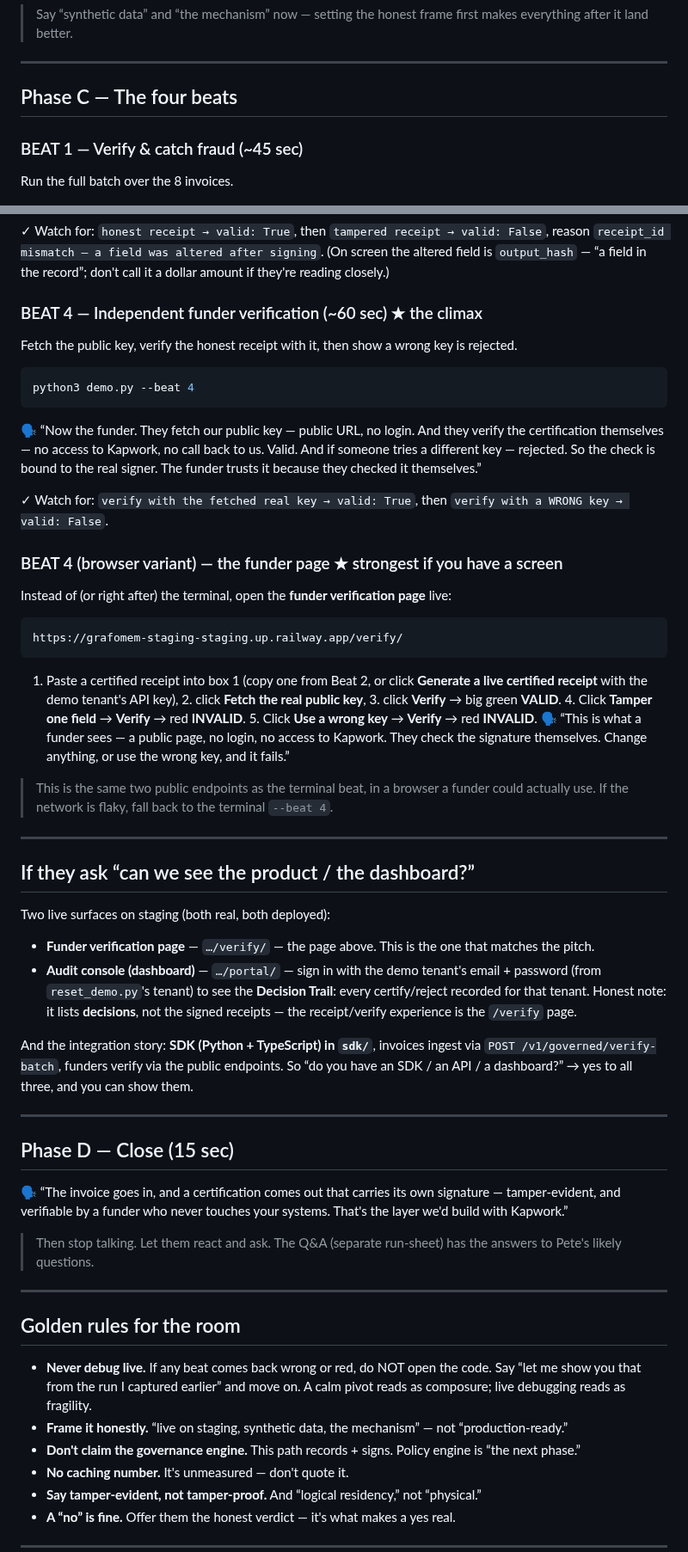
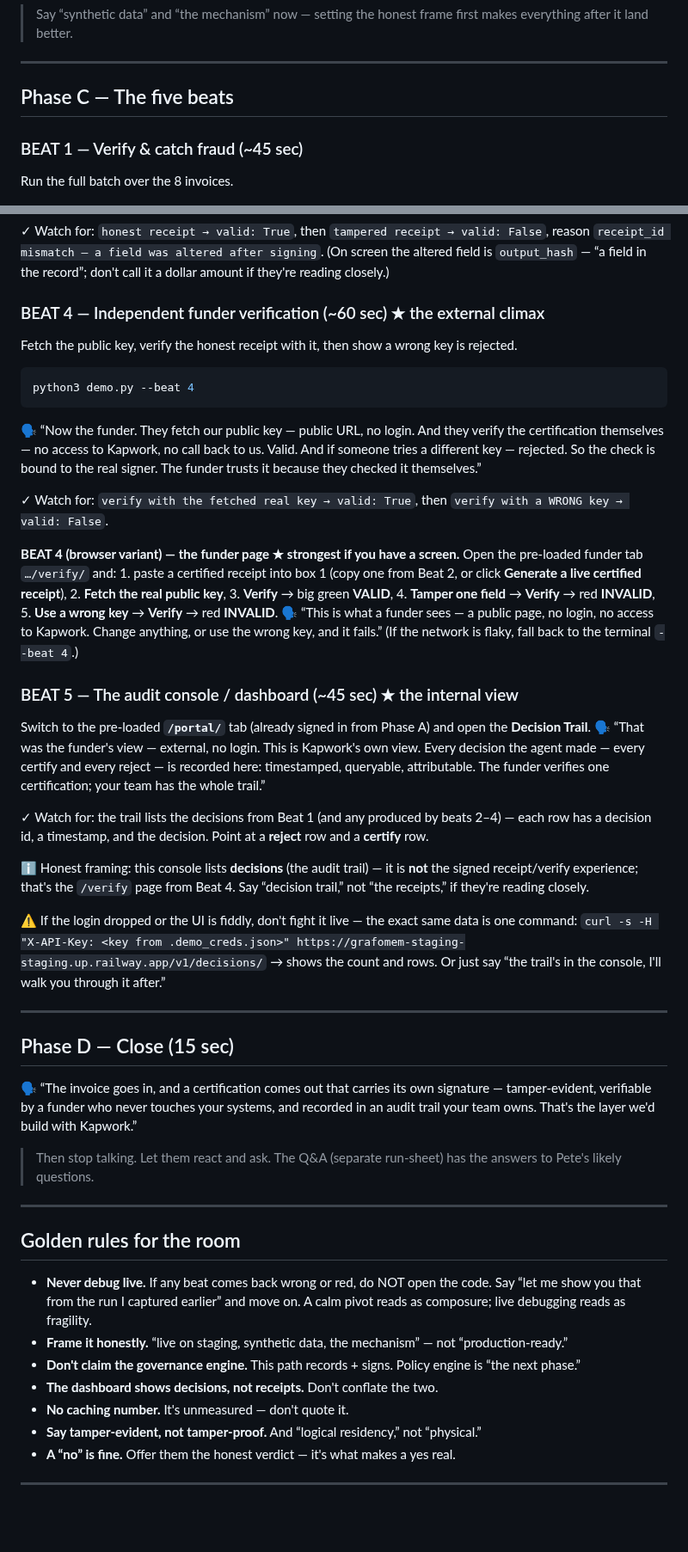
Before and after one commit to GNS-Foundation/grafomem, a Markdown page: demo/DEMO_GUIDE.md, 2 parts joined by grey strips. Shown at 86% size. GitHub-like rendering; blank space fills up the shorter version.

````diff
--- a/demo/DEMO_GUIDE.md
+++ b/demo/DEMO_GUIDE.md
@@ -61,7 +82,7 @@ on synthetic invoice data — it's the mechanism, working.”
 
 ---
 
-## Phase C — The four beats
+## Phase C — The five beats
 
 ### BEAT 1 — Verify & catch fraud (~45 sec)
 Run the full batch over the 8 invoices.
@@ -112,7 +133,7 @@ a record that's tamper-evident.”
 `receipt_id mismatch — a field was altered after signing`. (On screen the altered field is
 `output_hash` — “a field in the record”; don't call it a dollar amount if they're reading closely.)
 
-### BEAT 4 — Independent funder verification (~60 sec) ★ the climax
+### BEAT 4 — Independent funder verification (~60 sec) ★ the external climax
 Fetch the public key, verify the honest receipt with it, then show a wrong key is rejected.
 ```bash
 python3 demo.py --beat 4
@@ -125,42 +146,40 @@ because they checked it themselves.”
 ✓ Watch for: `verify with the fetched real key → valid: True`, then
 `verify with a WRONG key → valid: False`.
 
-### BEAT 4 (browser variant) — the funder page ★ strongest if you have a screen
-Instead of (or right after) the terminal, open the **funder verification page** live:
-```
-https://grafomem-staging-staging.up.railway.app/verify/
-```
-1. Paste a certified receipt into box 1 (copy one from Beat 2, or click **Generate a live
-   certified receipt** with the demo tenant's API key), 2. click **Fetch the real public key**,
-   3. click **Verify** → big green **VALID**. 4. Click **Tamper one field** → **Verify** → red
-   **INVALID**. 5. Click **Use a wrong key** → **Verify** → red **INVALID**.
-🗣 “This is what a funder sees — a public page, no login, no access to Kapwork. They check the
-signature themselves. Change anything, or use the wrong key, and it fails.”
+**BEAT 4 (browser variant) — the funder page ★ strongest if you have a screen.** Open the
+pre-loaded funder tab `…/verify/` and: 1. paste a certified receipt into box 1 (copy one from
+Beat 2, or click **Generate a live certified receipt**), 2. **Fetch the real public key**,
+3. **Verify** → big green **VALID**, 4. **Tamper one field** → **Verify** → red **INVALID**,
+5. **Use a wrong key** → **Verify** → red **INVALID**.
+🗣 “This is what a funder sees — a public page, no login, no access to Kapwork. Change anything,
+or use the wrong key, and it fails.” (If the network is flaky, fall back to the terminal `--beat 4`.)
 
-> This is the same two public endpoints as the terminal beat, in a browser a funder could
-> actually use. If the network is flaky, fall back to the terminal `--beat 4`.
+### BEAT 5 — The audit console / dashboard (~45 sec) ★ the internal view
+Switch to the pre-loaded **`/portal/`** tab (already signed in from Phase A) and open the
+**Decision Trail**.
+🗣 “That was the funder's view — external, no login. This is Kapwork's own view. Every decision
+the agent made — every certify and every reject — is recorded here: timestamped, queryable,
+attributable. The funder verifies one certification; your team has the whole trail.”
 
----
+✓ Watch for: the trail lists the decisions from Beat 1 (and any produced by beats 2–4) — each row
+has a decision id, a timestamp, and the decision. Point at a **reject** row and a **certify** row.
 
-## If they ask “can we see the product / the dashboard?”
-Two live surfaces on staging (both real, both deployed):
-- **Funder verification page** — `…/verify/` — the page above. This is the one that matches the pitch.
-- **Audit console (dashboard)** — `…/portal/` — sign in with the demo tenant's email +
-  password (from `reset_demo.py`'s tenant) to see the **Decision Trail**: every certify/reject
-  recorded for that tenant. Honest note: it lists **decisions**, not the signed receipts — the
-  receipt/verify experience is the `/verify` page.
+ℹ Honest framing: this console lists **decisions** (the audit trail) — it is **not** the signed
+receipt/verify experience; that's the `/verify` page from Beat 4. Say “decision trail,” not
+“the receipts,” if they're reading closely.
 
-And the integration story: **SDK (Python + TypeScript) in `sdk/`**, invoices ingest via
-`POST /v1/governed/verify-batch`, funders verify via the public endpoints. So “do you have an
-SDK / an API / a dashboard?” → yes to all three, and you can show them.
+⚠ If the login dropped or the UI is fiddly, don't fight it live — the exact same data is one
+command: `curl -s -H "X-API-Key: <key from .demo_creds.json>"
+https://grafomem-staging-staging.up.railway.app/v1/decisions/` → shows the count and rows. Or
+just say “the trail's in the console, I'll walk you through it after.”
 
 ---
 
 ## Phase D — Close (15 sec)
 
 🗣 “The invoice goes in, and a certification comes out that carries its own signature —
-tamper-evident, and verifiable by a funder who never touches your systems. That's the layer
-we'd build with Kapwork.”
+tamper-evident, verifiable by a funder who never touches your systems, and recorded in an audit
+trail your team owns. That's the layer we'd build with Kapwork.”
 
 > Then stop talking. Let them react and ask. The Q&A (separate run-sheet) has the answers to
 > Pete's likely questions.
@@ -174,6 +193,7 @@ we'd build with Kapwork.”
   live debugging reads as fragility.
 - **Frame it honestly.** “live on staging, synthetic data, the mechanism” — not “production-ready.”
 - **Don't claim the governance engine.** This path records + signs. Policy engine is “the next phase.”
+- **The dashboard shows decisions, not receipts.** Don't conflate the two.
 - **No caching number.** It's unmeasured — don't quote it.
 - **Say tamper-evident, not tamper-proof.** And “logical residency,” not “physical.”
 - **A “no” is fine.** Offer them the honest verdict — it's what makes a yes real.
````
Also changed, not shown: other parts of demo/DEMO_GUIDE.md (+41 -13 lines).
